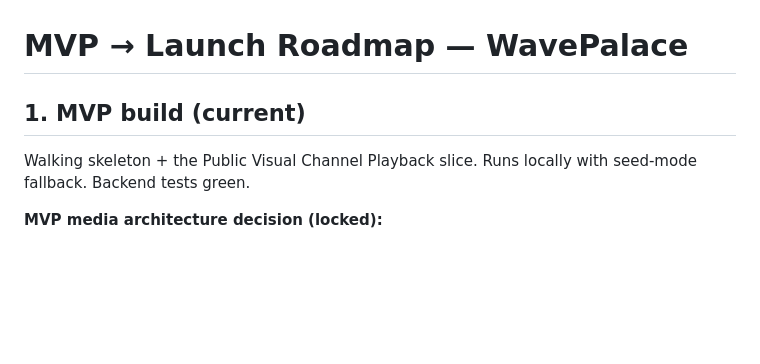
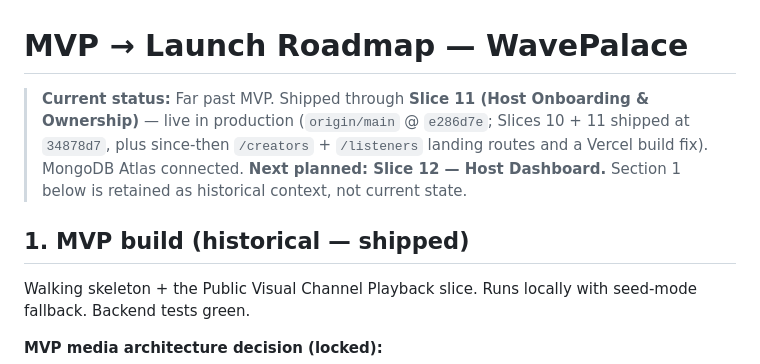
Before and after one commit to brandcoded/wave-palace, a Markdown page: docs/MVP_TO_LAUNCH_ROADMAP.md, the part around the change. Rendered like a GitHub page; blank space fills up the shorter version.

```diff
--- a/docs/MVP_TO_LAUNCH_ROADMAP.md
+++ b/docs/MVP_TO_LAUNCH_ROADMAP.md
@@ -1,6 +1,12 @@
 # MVP → Launch Roadmap — WavePalace
 
-## 1. MVP build (current)
+> **Current status:** Far past MVP. Shipped through **Slice 11 (Host Onboarding &
+> Ownership)** — live in production (`origin/main` @ `e286d7e`; Slices 10 + 11
+> shipped at `34878d7`, plus since-then `/creators` + `/listeners` landing routes
+> and a Vercel build fix). MongoDB Atlas connected. **Next planned: Slice 12 — Host
+> Dashboard.** Section 1 below is retained as historical context, not current state.
+
+## 1. MVP build (historical — shipped)
 
 Walking skeleton + the Public Visual Channel Playback slice. Runs locally with
 seed-mode fallback. Backend tests green.
```
Also changed, not shown: HANDOFF.md (+22 -2 lines), docs/STATUS.md (+1 -0 lines).
